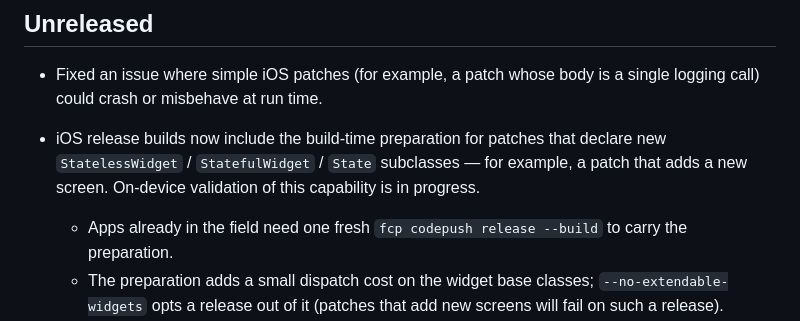
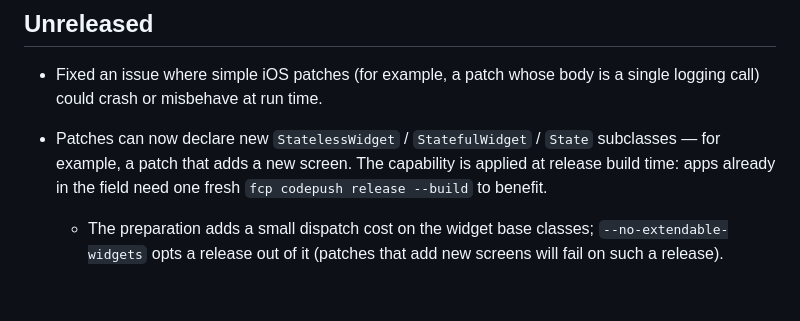
Before and after one commit to FlutterPlaza/flutter_compile, a Markdown page: CHANGELOG.md, the part around the change. GitHub-like rendering; blank space fills up the shorter version.

Commit message:
docs: state the widget-subclass patch capability as delivered
On-device validation completed: a patch-declared StatelessWidget and
StatefulWidget/State ship OTA, register into navigation, and render,
with setState working, on a guarded baseline. The entry drops its
in-progress hedge and folds the field-upgrade instruction into the
lead.

```diff
--- a/CHANGELOG.md
+++ b/CHANGELOG.md
@@ -3,8 +3,7 @@
 ## Unreleased
 
 - Fixed an issue where simple iOS patches (for example, a patch whose body is a single logging call) could crash or misbehave at run time.
-- iOS release builds now include the build-time preparation for patches that declare new `StatelessWidget` / `StatefulWidget` / `State` subclasses — for example, a patch that adds a new screen. On-device validation of this capability is in progress.
-  - Apps already in the field need one fresh `fcp codepush release --build` to carry the preparation.
+- Patches can now declare new `StatelessWidget` / `StatefulWidget` / `State` subclasses — for example, a patch that adds a new screen. The capability is applied at release build time: apps already in the field need one fresh `fcp codepush release --build` to benefit.
   - The preparation adds a small dispatch cost on the widget base classes; `--no-extendable-widgets` opts a release out of it (patches that add new screens will fail on such a release).
   - **Behavior change:** if the build unexpectedly cannot apply this preparation, `fcp codepush release --build` for iOS now fails with guidance instead of continuing silently.
   - When the app's set of Dart libraries changes between releases (or the widget-guarding option is toggled), the next iOS release build compiles from scratch instead of incrementally; unchanged apps keep reusing the previous compile, and `flutter clean` reclaims old build directories.
```
